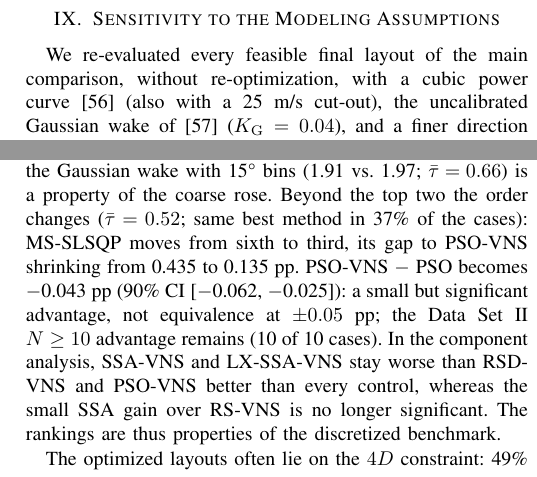
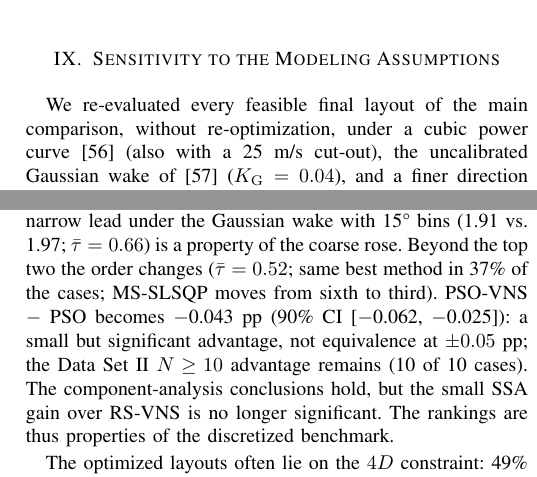
Before and after one commit to prince197/Figures_QASSA_WFLOP, a LaTeX paper (LXSSA_WFLOP_revision/MPCE_PSO_VNS.tex, which reads LXSSA_WFLOP_revision/optA/09_robust.tex): two parts of the columns of page 10 of 12, joined at a grey line, cut so that both start at the same text. Compiled offline with pdfLaTeX.

Commit message:
Final text round (WIP): in-progress edits
Co-Authored-By: Claude Opus 5.5 <noreply@anthropic.com>
Claude-Session: https://claude.ai/code/session_017YrHieLirYN7YLWXLfMhQz

```diff
--- a/LXSSA_WFLOP_revision/optA/09_robust.tex
+++ b/LXSSA_WFLOP_revision/optA/09_robust.tex
@@ -3,10 +3,10 @@
 \label{sec:powercurve}
 \label{sec:gaussian}
 % Table IX (tab:robust-final) moved to the supplement (editor cut C2); full re-evaluation: Table S-robust.
-We re-evaluated every feasible final layout of the main comparison, without re-optimization, with a cubic power curve~\cite{Carrillo2013} (also with a 25~m/s cut-out), the uncalibrated Gaussian wake of~\cite{Bastankhah2014} ($K_{\rm G}=0.04$), and a finer direction resolution: each 15\textdegree{} bin split into \NFSubBins{} 1\textdegree{} sub-bins with the bin's Weibull parameters (Section~\ref{S-sec:S-gauss}, Table~\ref{S-tab:robust}). The cubic curve lowers the expected power by \NCubicOverI\% (Data Set~I) and \NCubicOverII\% (Data Set~II), so our energy values are benchmark values, but leaves the ranking intact ($\bar\tau=\NTauCubic$; same best method in \NSameCubic\% of the cases; PSO-VNS first).
+We re-evaluated every feasible final layout of the main comparison, without re-optimization, under a cubic power curve~\cite{Carrillo2013} (also with a 25~m/s cut-out), the uncalibrated Gaussian wake of~\cite{Bastankhah2014} ($K_{\rm G}=0.04$), and a finer direction resolution: each 15\textdegree{} bin split into \NFSubBins{} 1\textdegree{} sub-bins with the bin's Weibull parameters (Section~\ref{S-sec:S-gauss}, Table~\ref{S-tab:robust}). The cubic curve lowers the expected power by \NCubicOverI\% (Data Set~I) and \NCubicOverII\% (Data Set~II), so our energy values are benchmark values, but leaves the ranking intact ($\bar\tau=\NTauCubic$; same best method in \NSameCubic\% of the cases; PSO-VNS first).
 % CHECK-FINAL [C21]: robustness.Cubic/CubicCutout: tau >= 0.9, PSO-VNS rank position 1
-The 1\textdegree{} rose raises the mean wake loss of every method, by \NFLossRiseMin~pp (\NFLossRiseMinBy) to \NFLossRiseMax~pp (\NFLossRiseMaxBy; PSO-VNS: \NFLossPSOVNSFifteen\% to \NFLossPSOVNSOne\%): optimized layouts exploit the gaps between the coarse bins, those of PSO and the VNS-based methods most. PSO-VNS still ranks first (\NFRankPSOVNSOne; PSO \NFRankPSOOne, the only method not significantly different), also under the Gaussian wake at 1\textdegree{} (\NFGaussOneRankPSOVNS{} vs.\ \NFGaussOneRankPSO); PSO's narrow lead under the Gaussian wake with 15\textdegree{} bins (\NFGaussFifteenRankPSO{} vs.\ \NFGaussFifteenRankPSOVNS; $\bar\tau=\NTauGauss$) is a property of the coarse rose. Beyond the top two the order changes ($\bar\tau=\NFTauOne$; same best method in \NFSameBestOne\% of the cases): MS-SLSQP moves from sixth to third, its gap to PSO-VNS shrinking from \NFSLSQPGapFifteen{} to \NFSLSQPGapOne~pp. PSO-VNS $-$ PSO becomes \NFPairMeanOne~pp (90\% CI \NFPairCIOne): a small but significant advantage, not equivalence at $\pm\NEqMargin$~pp; the Data Set~II $N\ge10$ advantage remains (\NFDSIINTenWinsOne{} of \NFDSIINTenN{} cases). In the component analysis, SSA-VNS and LX-SSA-VNS stay worse than RSD-VNS and PSO-VNS better than every control, whereas the small SSA gain over RS-VNS is no longer significant. The rankings are thus properties of the discretized benchmark.
-% CHECK-DIR [F03]: loss rise of every method, PSO-VNS 1.322 -> 2.335; [F05]: VNS-based methods and PSO rise most, DE/MS-SLSQP least ("VNS-based methods most"); [F06]: PSO-VNS first at 5 and 1 deg, PSO the only one not significantly different (Holm); [F09]: Gaussian: PSO first at 15 deg, PSO-VNS first at 1 deg; [F07]: MS-SLSQP 6th -> 3rd, tau 0.52, same best 37 %; [F08]: SLSQP gap 0.435 -> 0.135 pp; [F10]: PSO-VNS - PSO -0.043, CI [-0.062, -0.025], not equivalent, p < 0.05; [F14]: DS II N >= 10 10/10; [F16]: SSA-VNS and LX-SSA-VNS worse than RSD-VNS, PSO-VNS better than RSD-VNS, RS-VNS and VNS; [F17]: SSA-VNS vs RS-VNS not significant at 1 deg
+The 1\textdegree{} rose raises the mean wake loss of every method, by \NFLossRiseMin~pp (\NFLossRiseMinBy) to \NFLossRiseMax~pp (\NFLossRiseMaxBy; PSO-VNS: \NFLossPSOVNSFifteen\% to \NFLossPSOVNSOne\%): optimized layouts exploit the gaps between the coarse bins, those of PSO and the VNS-based methods most. PSO-VNS still ranks first (\NFRankPSOVNSOne; PSO \NFRankPSOOne, the only method not significantly different), also under the Gaussian wake at 1\textdegree{} (\NFGaussOneRankPSOVNS{} vs.\ \NFGaussOneRankPSO); PSO's narrow lead under the Gaussian wake with 15\textdegree{} bins (\NFGaussFifteenRankPSO{} vs.\ \NFGaussFifteenRankPSOVNS; $\bar\tau=\NTauGauss$) is a property of the coarse rose. Beyond the top two the order changes ($\bar\tau=\NFTauOne$; same best method in \NFSameBestOne\% of the cases; MS-SLSQP moves from sixth to third). PSO-VNS $-$ PSO becomes \NFPairMeanOne~pp (90\% CI \NFPairCIOne): a small but significant advantage, not equivalence at $\pm\NEqMargin$~pp; the Data Set~II $N\ge10$ advantage remains (\NFDSIINTenWinsOne{} of \NFDSIINTenN{} cases). The component-analysis conclusions hold, but the small SSA gain over RS-VNS is no longer significant. The rankings are thus properties of the discretized benchmark.
+% CHECK-DIR [F03]: loss rise of every method, PSO-VNS 1.322 -> 2.335; [F05]: VNS-based methods and PSO rise most, DE/MS-SLSQP least ("VNS-based methods most"); [F06]: PSO-VNS first at 5 and 1 deg, PSO the only one not significantly different (Holm); [F09]: Gaussian: PSO first at 15 deg, PSO-VNS first at 1 deg; [F07]: MS-SLSQP 6th -> 3rd, tau 0.52, same best 37 %; [F10]: PSO-VNS - PSO -0.043, CI [-0.062, -0.025], not equivalent, p < 0.05; [F14]: DS II N >= 10 10/10; [F16]: component-analysis conclusions hold (SSA-VNS and LX-SSA-VNS worse than RSD-VNS, PSO-VNS better than RSD-VNS, RS-VNS and VNS, PSO-VNS best of nine); [F17]: SSA-VNS vs RS-VNS not significant at 1 deg
 % CHECK-FINAL [C22]: robustness.Gauss (15 deg): tau < 0.8, PSOC first, PSOBV second (1.91 vs 1.97)
 
 \label{sec:spacing}
```
Also changed, not shown: 1 other file.
